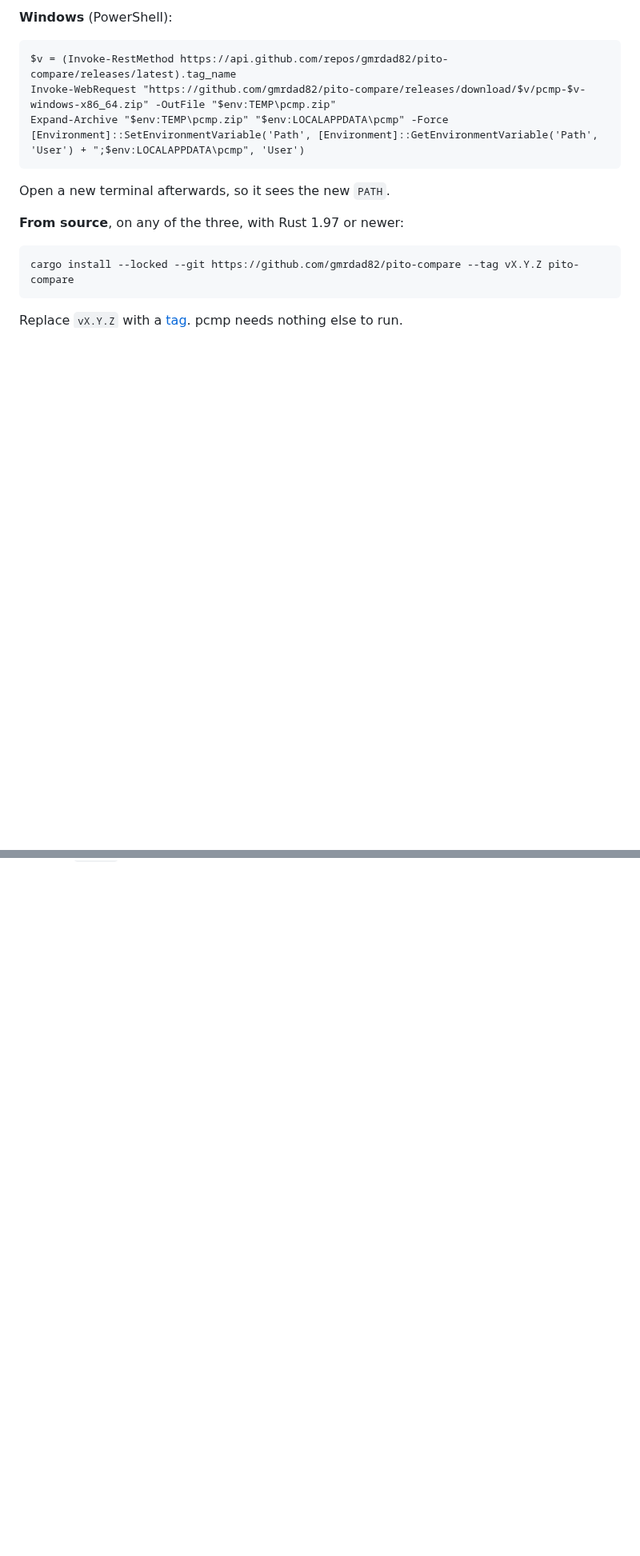
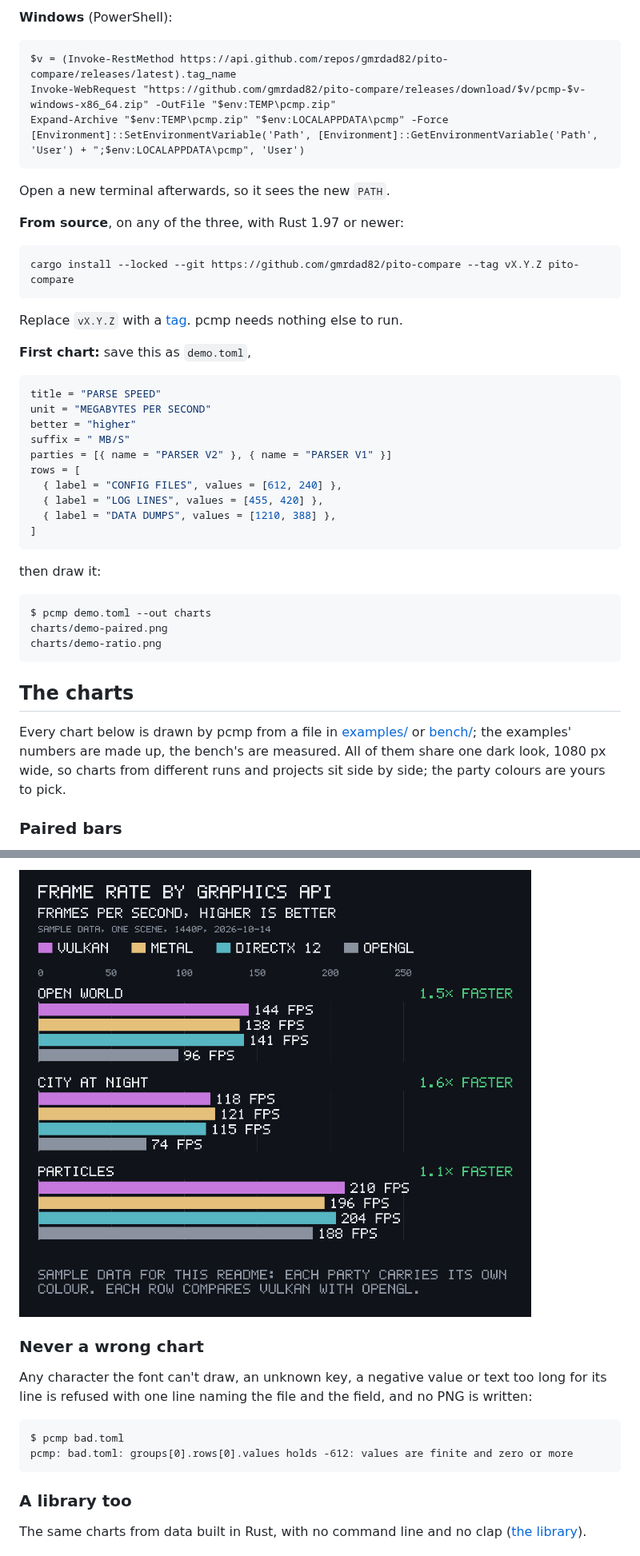
Before and after one commit to gmrdad82/pito-compare, a Markdown page: README.md, 2 parts joined by grey strips. Shown at 80% size. GitHub-like rendering; pictures changed too: docs/images/frames-paired.png (added); blank space fills up the shorter version.

````diff
--- a/README.md
+++ b/README.md
@@ -66,3 +62,33 @@ cargo install --locked --git https://github.com/gmrdad82/pito-compare --tag vX.Y
 ```
 
 Replace `vX.Y.Z` with a [tag](https://github.com/gmrdad82/pito-compare/tags). pcmp needs nothing else to run.
+
+**First chart:** save this as `demo.toml`,
+
+```toml
+title = "PARSE SPEED"
+unit = "MEGABYTES PER SECOND"
+better = "higher"
+suffix = " MB/S"
+parties = [{ name = "PARSER V2" }, { name = "PARSER V1" }]
+rows = [
+  { label = "CONFIG FILES", values = [612, 240] },
+  { label = "LOG LINES", values = [455, 420] },
+  { label = "DATA DUMPS", values = [1210, 388] },
+]
+```
+
+then draw it:
+
+```
+$ pcmp demo.toml --out charts
+charts/demo-paired.png
+charts/demo-ratio.png
+```
+
+## The charts
+
+Every chart below is drawn by pcmp from a file in [examples/](examples/) or [bench/](bench/); the examples' numbers are made up, the bench's are measured. All of them share one dark look, 1080 px wide, so charts from different runs and projects sit side by side; the party colours are yours to pick.
+
+### Paired bars
+
@@ -68,0 +123,15 @@ Replace `vX.Y.Z` with a [tag](https://github.com/gmrdad82/pito-compare/tags). pc
+![Paired bars with four parties in custom colours: frame rate of Vulkan, Metal, DirectX 12 and OpenGL in three scenes, each row tagged Vulkan against OpenGL](docs/images/frames-paired.png)
+
+### Never a wrong chart
+
+Any character the font can't draw, an unknown key, a negative value or text too long for its line is refused with one line naming the file and the field, and no PNG is written:
+
+```
+$ pcmp bad.toml
+pcmp: bad.toml: groups[0].rows[0].values holds -612: values are finite and zero or more
+```
+
+### A library too
+
+The same charts from data built in Rust, with no command line and no clap ([the library](#the-library)).
+
````
Also changed, not shown: other parts of README.md (+69 -19 lines), docs/images/frames-ratio.png (added), docs/images/pcmp-vs-matplotlib-paired.png (added), docs/images/pcmp-vs-matplotlib-ratio.png (added), 7 other files.
